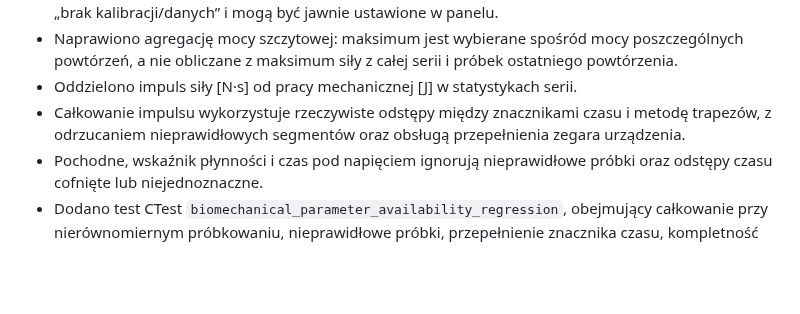
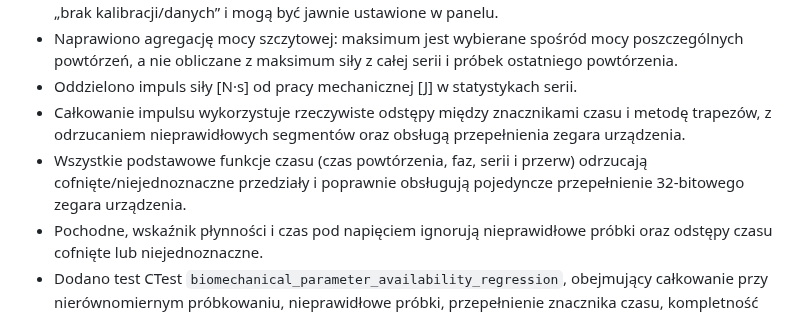
Before and after one commit to bartoszruta26-droid/biofeedback, a Markdown page: docs/REALTIME_MEASUREMENT_AUDIT.md, the part around the change. Rendered like a GitHub page; blank space fills up the shorter version.

Commit message:
Document wrap-safe timing and interval validation

```diff
--- a/docs/REALTIME_MEASUREMENT_AUDIT.md
+++ b/docs/REALTIME_MEASUREMENT_AUDIT.md
@@ -40,6 +40,7 @@ Ważne rozróżnienie: wykres zakładki MeasurementTab jest realizowany przez `F
 - Naprawiono agregację mocy szczytowej: maksimum jest wybierane spośród mocy poszczególnych powtórzeń, a nie obliczane z maksimum siły z całej serii i próbek ostatniego powtórzenia.
 - Oddzielono impuls siły [N·s] od pracy mechanicznej [J] w statystykach serii.
 - Całkowanie impulsu wykorzystuje rzeczywiste odstępy między znacznikami czasu i metodę trapezów, z odrzucaniem nieprawidłowych segmentów oraz obsługą przepełnienia zegara urządzenia.
+- Wszystkie podstawowe funkcje czasu (czas powtórzenia, faz, serii i przerw) odrzucają cofnięte/niejednoznaczne przedziały i poprawnie obsługują pojedyncze przepełnienie 32-bitowego zegara urządzenia.
 - Pochodne, wskaźnik płynności i czas pod napięciem ignorują nieprawidłowe próbki oraz odstępy czasu cofnięte lub niejednoznaczne.
 - Dodano test CTest `biomechanical_parameter_availability_regression`, obejmujący całkowanie przy nierównomiernym próbkowaniu, nieprawidłowe próbki, przepełnienie znacznika czasu, kompletność nazw/jednostek i statusy zależne od kalibracji/czujników/historii.
 
```
